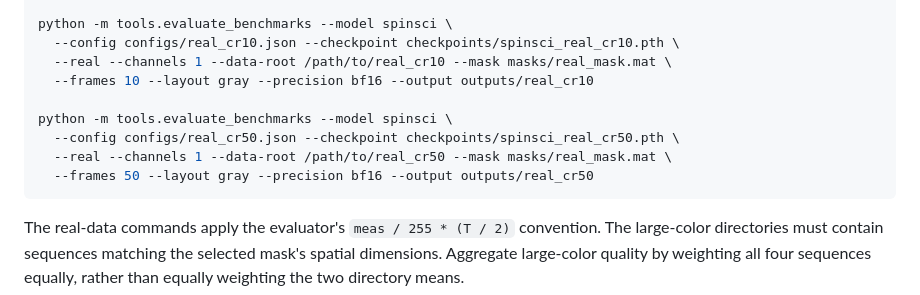
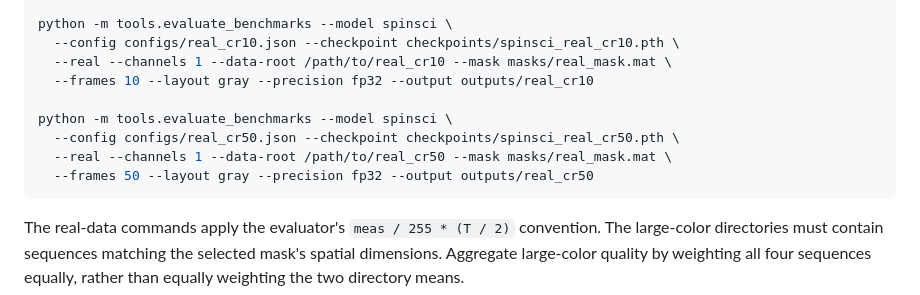
Before and after one commit to skethz/SpinSCI, a Markdown page: masks/README.md, the part around the change. GitHub-like rendering.

````diff
--- a/masks/README.md
+++ b/masks/README.md
@@ -61,12 +61,12 @@ python -m tools.evaluate_benchmarks --model spinsci \
 python -m tools.evaluate_benchmarks --model spinsci \
   --config configs/real_cr10.json --checkpoint checkpoints/spinsci_real_cr10.pth \
   --real --channels 1 --data-root /path/to/real_cr10 --mask masks/real_mask.mat \
-  --frames 10 --layout gray --precision bf16 --output outputs/real_cr10
+  --frames 10 --layout gray --precision fp32 --output outputs/real_cr10
 
 python -m tools.evaluate_benchmarks --model spinsci \
   --config configs/real_cr50.json --checkpoint checkpoints/spinsci_real_cr50.pth \
   --real --channels 1 --data-root /path/to/real_cr50 --mask masks/real_mask.mat \
-  --frames 50 --layout gray --precision bf16 --output outputs/real_cr50
+  --frames 50 --layout gray --precision fp32 --output outputs/real_cr50
 ```
 
 The real-data commands apply the evaluator's `meas / 255 * (T / 2)` convention.
````
Also changed, not shown: README.md (+2 -2 lines), docs/reproduction.md (+1 -1 lines), figures/pipeline.png, figures/real-comparison.png.
